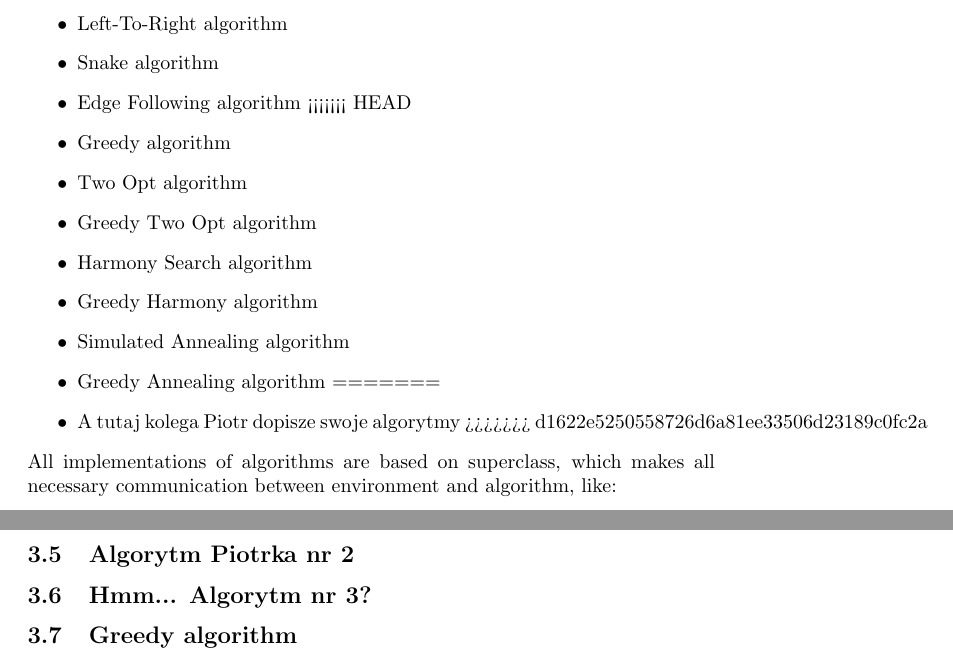
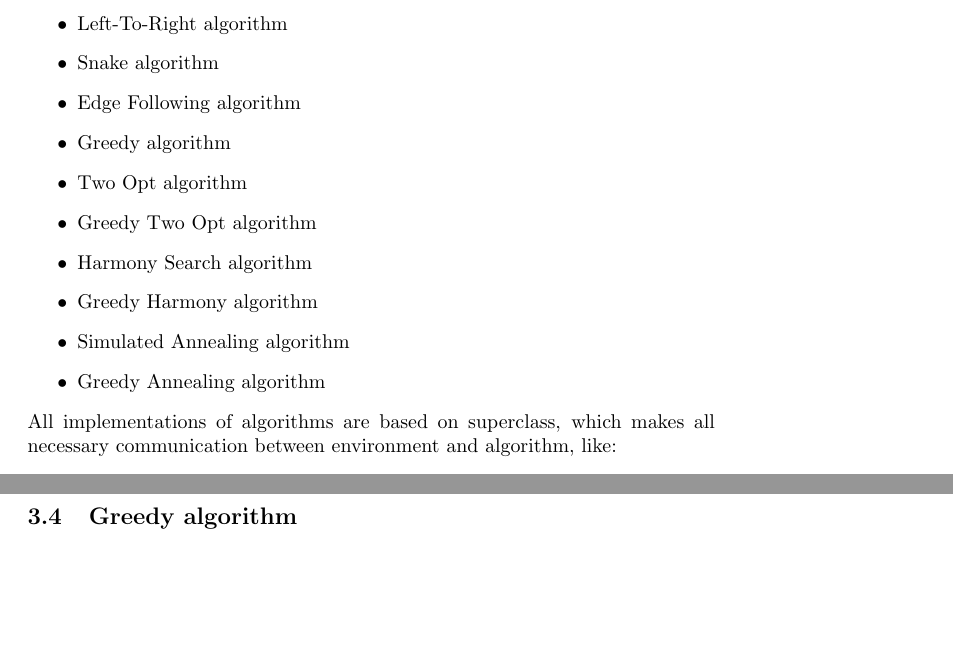
Before and after one commit to Koval92/RMS-project, a LaTeX document (report/rsm-report.tex): two parts of pages 4 and 6 of 9 before the commit and two parts of pages 4 and 5 of 9 after it, joined at a grey line, cut so that both start at the same text, the shorter picture padded with empty space. Compiled offline with pdfLaTeX.

Commit message:
correctly merged

```diff
--- a/report/rsm-report.tex
+++ b/report/rsm-report.tex
@@ -83,7 +83,6 @@ Following algorithm were implemented:
 \item Left-To-Right algorithm
 \item Snake algorithm
 \item Edge Following algorithm
-<<<<<<< HEAD
 \item Greedy algorithm
 \item Two Opt algorithm
 \item Greedy Two Opt algorithm
@@ -91,9 +90,7 @@ Following algorithm were implemented:
 \item Greedy Harmony algorithm
 \item Simulated Annealing algorithm
 \item Greedy Annealing algorithm
-=======
-\item A tutaj kolega Piotr dopisze swoje algorytmy
->>>>>>> d1622e5250558726d6a81ee33506d23189c0fc2a
+
 \end{itemize}
 All implementations of algorithms are based on superclass, which makes all necessary communication between environment and algorithm, like:
 \begin{itemize}
@@ -130,12 +127,6 @@ It's made in few steps:
 \item Go back to 1.
 \end{enumerate}
 Finding edges and neighbours depend on chosen cost function. For example, diagonal neighbours exists only for time cost type.
-
-\subsection{Algorytm Piotrka nr 1}
-
-\subsection{Algorytm Piotrka nr 2}
-
-\subsection{Hmm... Algorytm nr 3?}
 
 %------------------------------------subsection greedy-------------------------
 
```
Also changed, not shown: report/rsm-report.pdf.
